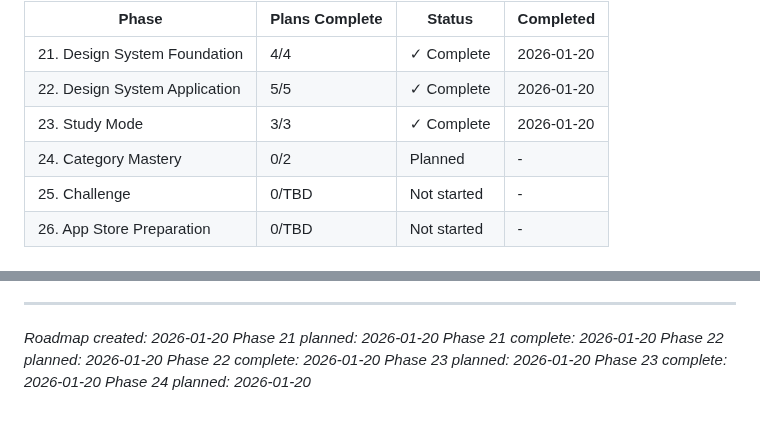
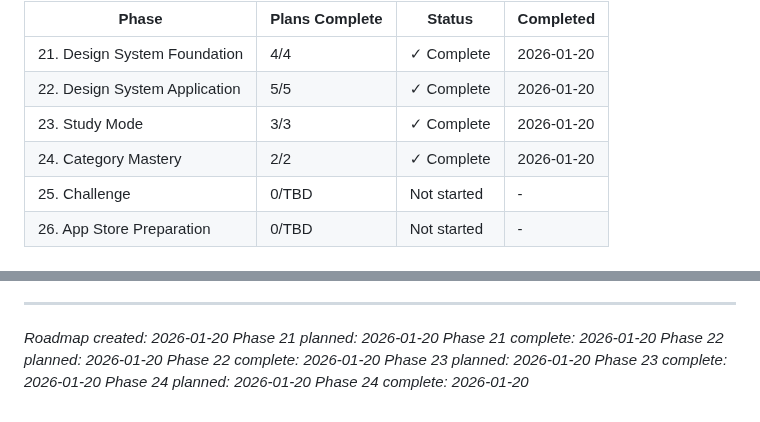
Before and after one commit to granqvistsanna-web/medtriad-app, a Markdown page: .planning/ROADMAP.md, 2 parts joined by grey strips. GitHub-like rendering.

Commit message:
docs(24): complete Category Mastery phase
Co-Authored-By: Claude Opus 4.5 <noreply@anthropic.com>

```diff
--- a/.planning/ROADMAP.md
+++ b/.planning/ROADMAP.md
@@ -212,7 +212,7 @@ Note: Phases 23 and 24 can run in parallel after Phase 22 completes (both depend
 | 21. Design System Foundation | 4/4 | ✓ Complete | 2026-01-20 |
 | 22. Design System Application | 5/5 | ✓ Complete | 2026-01-20 |
 | 23. Study Mode | 3/3 | ✓ Complete | 2026-01-20 |
-| 24. Category Mastery | 0/2 | Planned | - |
+| 24. Category Mastery | 2/2 | ✓ Complete | 2026-01-20 |
 | 25. Challenge | 0/TBD | Not started | - |
 | 26. App Store Preparation | 0/TBD | Not started | - |
 
@@ -239,3 +239,4 @@ Note: Phases 23 and 24 can run in parallel after Phase 22 completes (both depend
 *Phase 23 planned: 2026-01-20*
 *Phase 23 complete: 2026-01-20*
 *Phase 24 planned: 2026-01-20*
+*Phase 24 complete: 2026-01-20*
```
Also changed, not shown: other parts of .planning/ROADMAP.md (+6 -6 lines), 1 other file.
